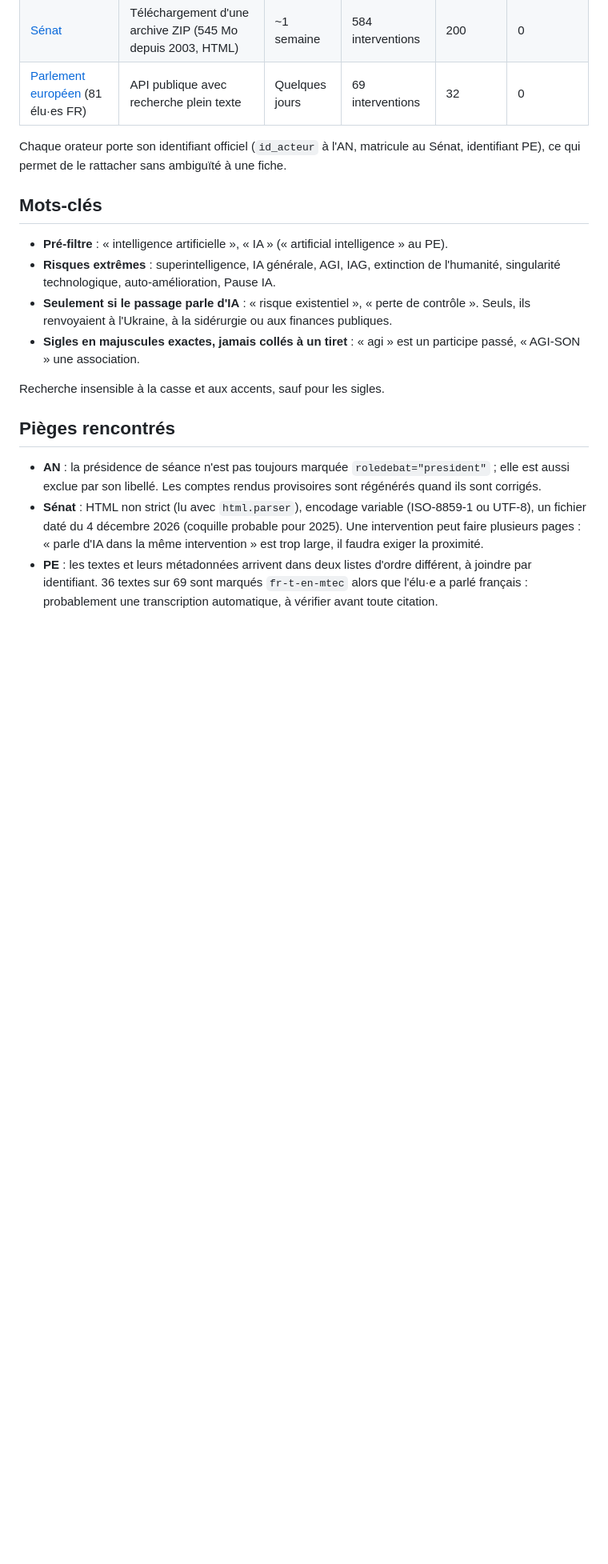
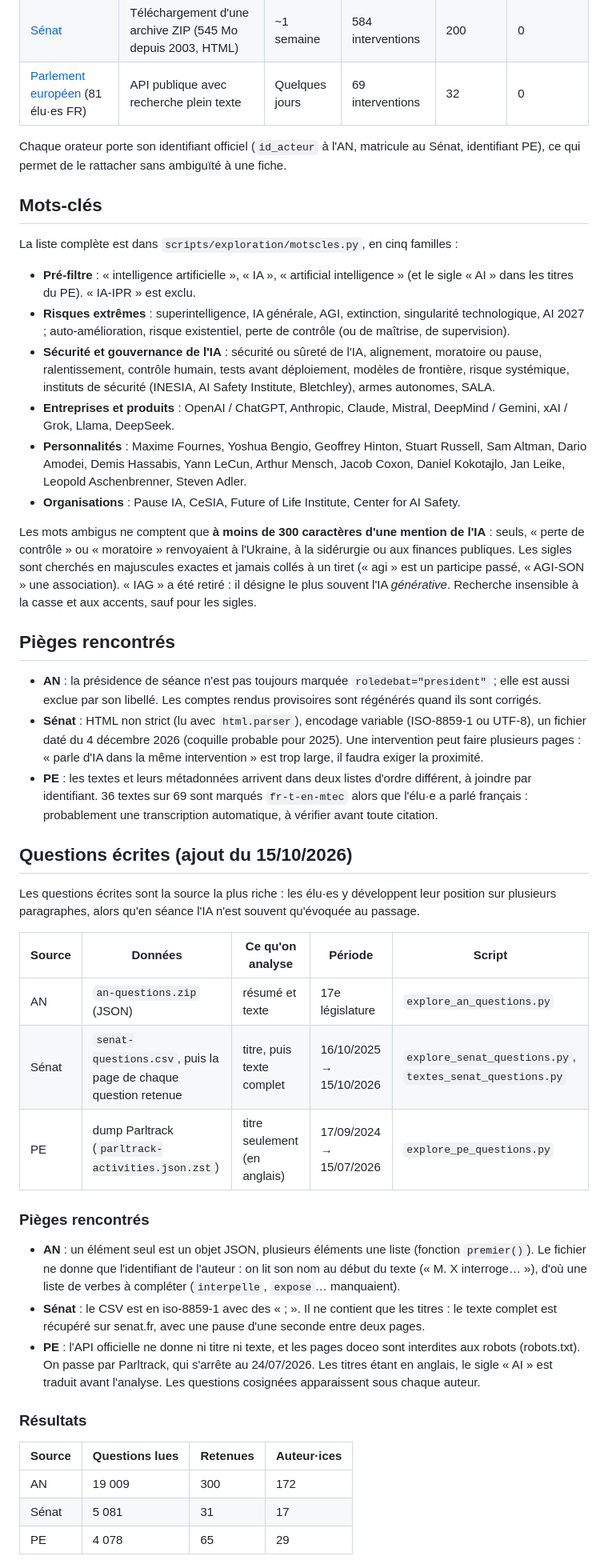
Before and after one commit to Pause-IA/declarations-elus-ia, a Markdown page: docs/etude-faisabilite.md, the part around one of its changes. Shown at 80% size. Drawn GitHub-style; blank space fills up the shorter version.

Commit message:
Étude : questions écrites, synthèse, mots-clés à jour

```diff
--- a/docs/etude-faisabilite.md
+++ b/docs/etude-faisabilite.md
@@ -20,15 +20,32 @@ Sénat, identifiant PE), ce qui permet de le rattacher sans ambiguïté à une f
 
 ## Mots-clés
 
-- **Pré-filtre** : « intelligence artificielle », « IA » (« artificial intelligence » au PE).
-- **Risques extrêmes** : superintelligence, IA générale, AGI, IAG, extinction de
-  l'humanité, singularité technologique, auto-amélioration, Pause IA.
-- **Seulement si le passage parle d'IA** : « risque existentiel », « perte de contrôle ».
-  Seuls, ils renvoyaient à l'Ukraine, à la sidérurgie ou aux finances publiques.
-- **Sigles en majuscules exactes, jamais collés à un tiret** : « agi » est un
-  participe passé, « AGI-SON » une association.
+La liste complète est dans `scripts/exploration/motscles.py`, en cinq familles :
 
-Recherche insensible à la casse et aux accents, sauf pour les sigles.
+- **Pré-filtre** : « intelligence artificielle », « IA », « artificial intelligence »
+  (et le sigle « AI » dans les titres du PE). « IA-IPR » est exclu.
+- **Risques extrêmes** : superintelligence, IA générale, AGI, extinction,
+  singularité technologique, AI 2027 ; auto-amélioration, risque existentiel,
+  perte de contrôle (ou de maîtrise, de supervision).
+- **Sécurité et gouvernance de l'IA** : sécurité ou sûreté de l'IA, alignement,
+  moratoire ou pause, ralentissement, contrôle humain, tests avant déploiement,
+  modèles de frontière, risque systémique, instituts de sécurité (INESIA,
+  AI Safety Institute, Bletchley), armes autonomes, SALA.
+- **Entreprises et produits** : OpenAI / ChatGPT, Anthropic, Claude, Mistral,
+  DeepMind / Gemini, xAI / Grok, Llama, DeepSeek.
+- **Personnalités** : Maxime Fournes, Yoshua Bengio, Geoffrey Hinton,
+  Stuart Russell, Sam Altman, Dario Amodei, Demis Hassabis, Yann LeCun,
+  Arthur Mensch, Jacob Coxon, Daniel Kokotajlo, Jan Leike,
+  Leopold Aschenbrenner, Steven Adler.
+- **Organisations** : Pause IA, CeSIA, Future of Life Institute,
+  Center for AI Safety.
+
+Les mots ambigus ne comptent que **à moins de 300 caractères d'une mention de
+l'IA** : seuls, « perte de contrôle » ou « moratoire » renvoyaient à l'Ukraine, à
+la sidérurgie ou aux finances publiques. Les sigles sont cherchés en majuscules
+exactes et jamais collés à un tiret (« agi » est un participe passé, « AGI-SON »
+une association). « IAG » a été retiré : il désigne le plus souvent l'IA
+*générative*. Recherche insensible à la casse et aux accents, sauf pour les sigles.
 
 ## Pièges rencontrés
 
@@ -44,3 +61,37 @@ Recherche insensible à la casse et aux accents, sauf pour les sigles.
   `fr-t-en-mtec` alors que l'élu·e a parlé français : probablement une
   transcription automatique, à vérifier avant toute citation.
 
+## Questions écrites (ajout du 15/10/2026)
+
+Les questions écrites sont la source la plus riche : les élu·es y développent
+leur position sur plusieurs paragraphes, alors qu'en séance l'IA n'est souvent
+qu'évoquée au passage.
+
+| Source | Données | Ce qu'on analyse | Période | Script |
+|---|---|---|---|---|
+| AN | `an-questions.zip` (JSON) | résumé et texte | 17e législature | `explore_an_questions.py` |
+| Sénat | `senat-questions.csv`, puis la page de chaque question retenue | titre, puis texte complet | 16/10/2025 → 15/10/2026 | `explore_senat_questions.py`, `textes_senat_questions.py` |
+| PE | dump Parltrack (`parltrack-activities.json.zst`) | titre seulement (en anglais) | 17/09/2024 → 15/07/2026 | `explore_pe_questions.py` |
+
+### Pièges rencontrés
+
+- **AN** : un élément seul est un objet JSON, plusieurs éléments une liste
+  (fonction `premier()`). Le fichier ne donne que l'identifiant de l'auteur : on
+  lit son nom au début du texte (« M. X interroge… »), d'où une liste de verbes
+  à compléter (`interpelle`, `expose`… manquaient).
+- **Sénat** : le CSV est en iso-8859-1 avec des « ; ». Il ne contient que les
+  titres : le texte complet est récupéré sur senat.fr, avec une pause d'une
+  seconde entre deux pages.
+- **PE** : l'API officielle ne donne ni titre ni texte, et les pages doceo sont
+  interdites aux robots (robots.txt). On passe par Parltrack, qui s'arrête au
+  24/07/2026. Les titres étant en anglais, le sigle « AI » est traduit avant
+  l'analyse. Les questions cosignées apparaissent sous chaque auteur.
+
+### Résultats
+
+| Source | Questions lues | Retenues | Auteur·ices |
+|---|---|---|---|
+| AN | 19 009 | 300 | 172 |
+| Sénat | 5 081 | 31 | 17 |
+| PE | 4 078 | 65 | 29 |
+
```
Also changed, not shown: other parts of docs/etude-faisabilite.md (+59 -7 lines).
